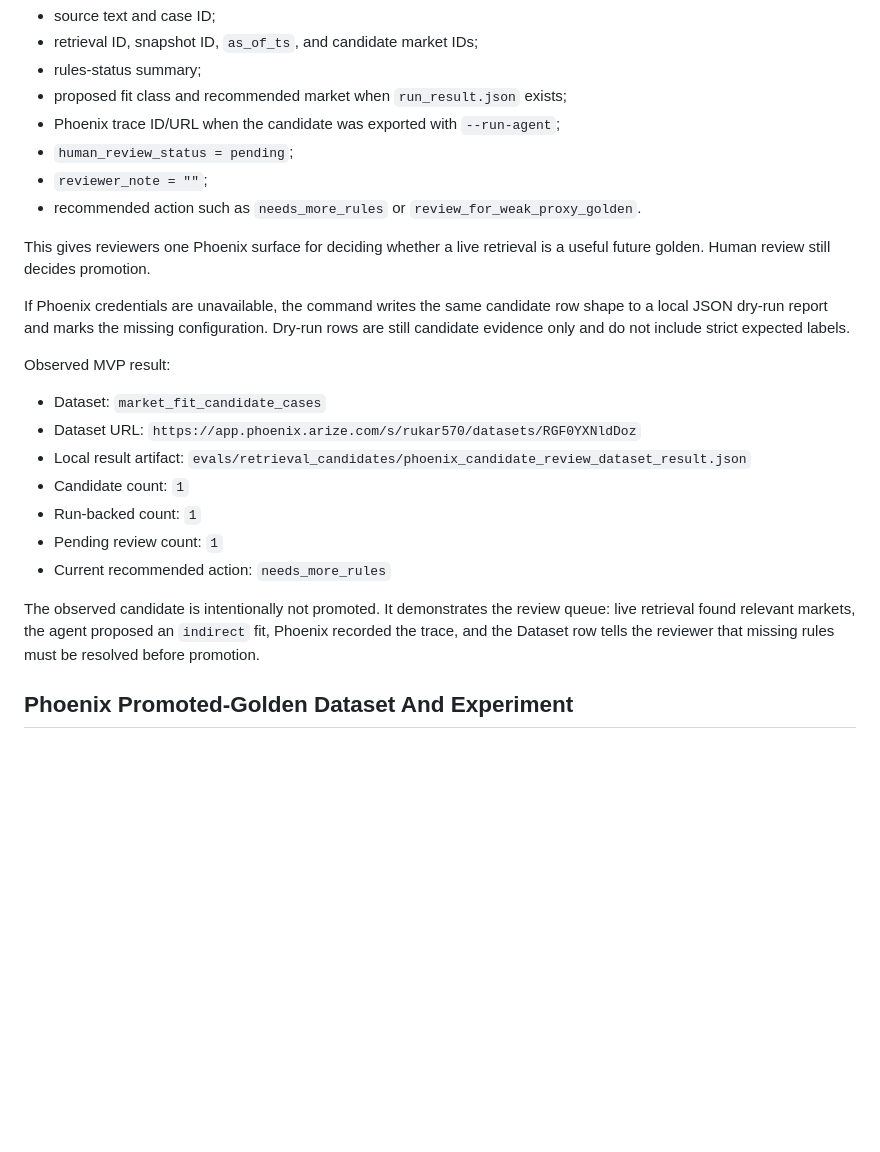
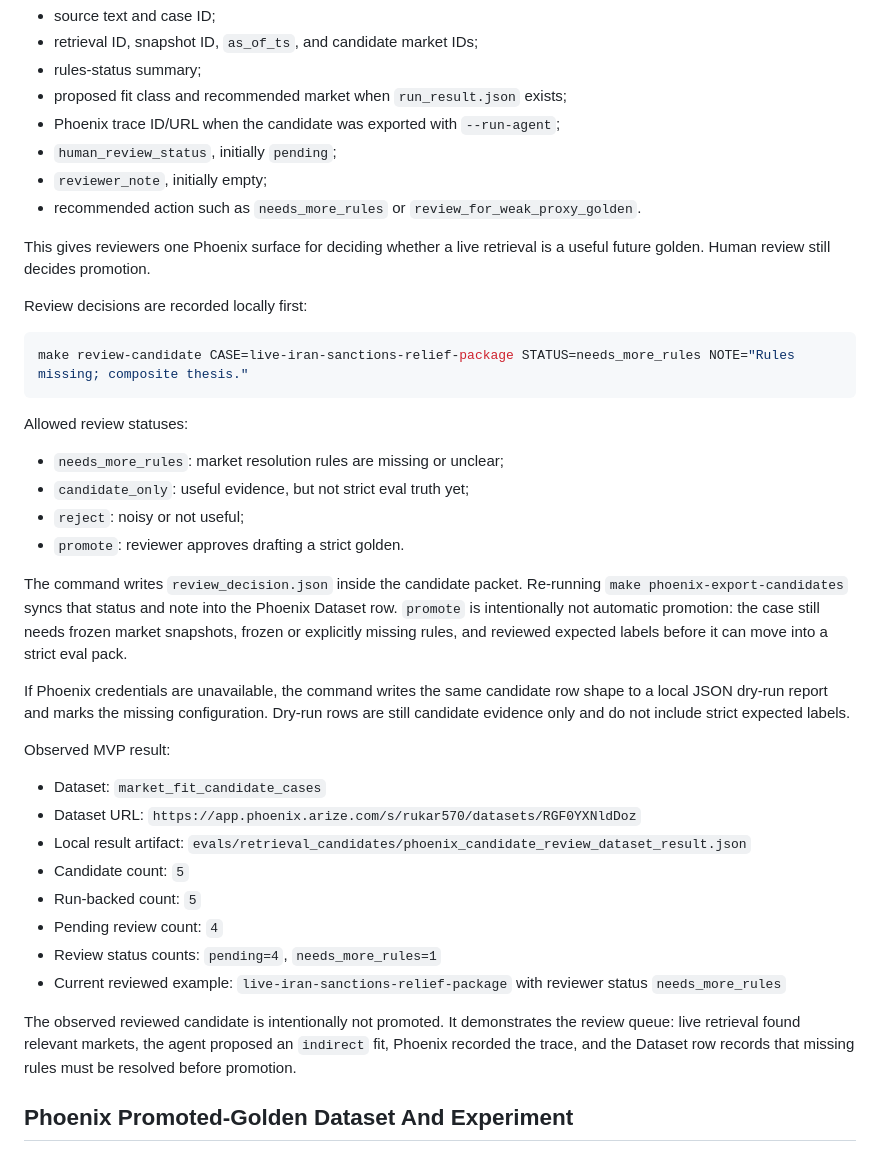
Before and after one commit to Silveroboros-dev/market-fit-trace-agent, a Markdown page: docs/golden-promotion.md, the part around the change. GitHub-like rendering; blank space fills up the shorter version.

````diff
--- a/docs/golden-promotion.md
+++ b/docs/golden-promotion.md
@@ -93,13 +93,32 @@ queue, not eval truth. Rows include:
 - rules-status summary;
 - proposed fit class and recommended market when `run_result.json` exists;
 - Phoenix trace ID/URL when the candidate was exported with `--run-agent`;
-- `human_review_status = pending`;
-- `reviewer_note = ""`;
+- `human_review_status`, initially `pending`;
+- `reviewer_note`, initially empty;
 - recommended action such as `needs_more_rules` or
   `review_for_weak_proxy_golden`.
 
 This gives reviewers one Phoenix surface for deciding whether a live retrieval
 is a useful future golden. Human review still decides promotion.
+
+Review decisions are recorded locally first:
+
+```bash
+make review-candidate CASE=live-iran-sanctions-relief-package STATUS=needs_more_rules NOTE="Rules missing; composite thesis."
+```
+
+Allowed review statuses:
+
+- `needs_more_rules`: market resolution rules are missing or unclear;
+- `candidate_only`: useful evidence, but not strict eval truth yet;
+- `reject`: noisy or not useful;
+- `promote`: reviewer approves drafting a strict golden.
+
+The command writes `review_decision.json` inside the candidate packet. Re-running
+`make phoenix-export-candidates` syncs that status and note into the Phoenix
+Dataset row. `promote` is intentionally not automatic promotion: the case still
+needs frozen market snapshots, frozen or explicitly missing rules, and reviewed
+expected labels before it can move into a strict eval pack.
 
 If Phoenix credentials are unavailable, the command writes the same candidate
 row shape to a local JSON dry-run report and marks the missing configuration.
@@ -113,14 +132,17 @@ Observed MVP result:
   `https://app.phoenix.arize.com/s/rukar570/datasets/RGF0YXNldDoz`
 - Local result artifact:
   `evals/retrieval_candidates/phoenix_candidate_review_dataset_result.json`
-- Candidate count: `1`
-- Run-backed count: `1`
-- Pending review count: `1`
-- Current recommended action: `needs_more_rules`
+- Candidate count: `5`
+- Run-backed count: `5`
+- Pending review count: `4`
+- Review status counts: `pending=4`, `needs_more_rules=1`
+- Current reviewed example:
+  `live-iran-sanctions-relief-package` with reviewer status
+  `needs_more_rules`
 
-The observed candidate is intentionally not promoted. It demonstrates the review
-queue: live retrieval found relevant markets, the agent proposed an `indirect`
-fit, Phoenix recorded the trace, and the Dataset row tells the reviewer that
+The observed reviewed candidate is intentionally not promoted. It demonstrates
+the review queue: live retrieval found relevant markets, the agent proposed an
+`indirect` fit, Phoenix recorded the trace, and the Dataset row records that
 missing rules must be resolved before promotion.
 
 ## Phoenix Promoted-Golden Dataset And Experiment
````
Also changed, not shown: README.md (+8 -0 lines), docs/phoenix-value-proof.md (+12 -0 lines).
